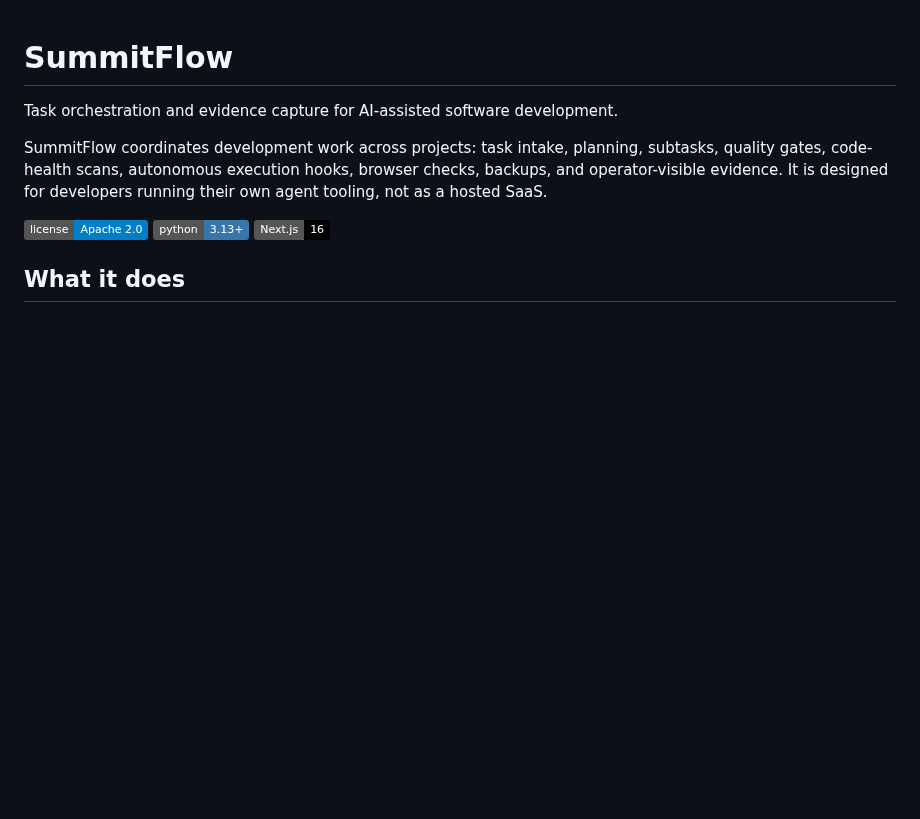
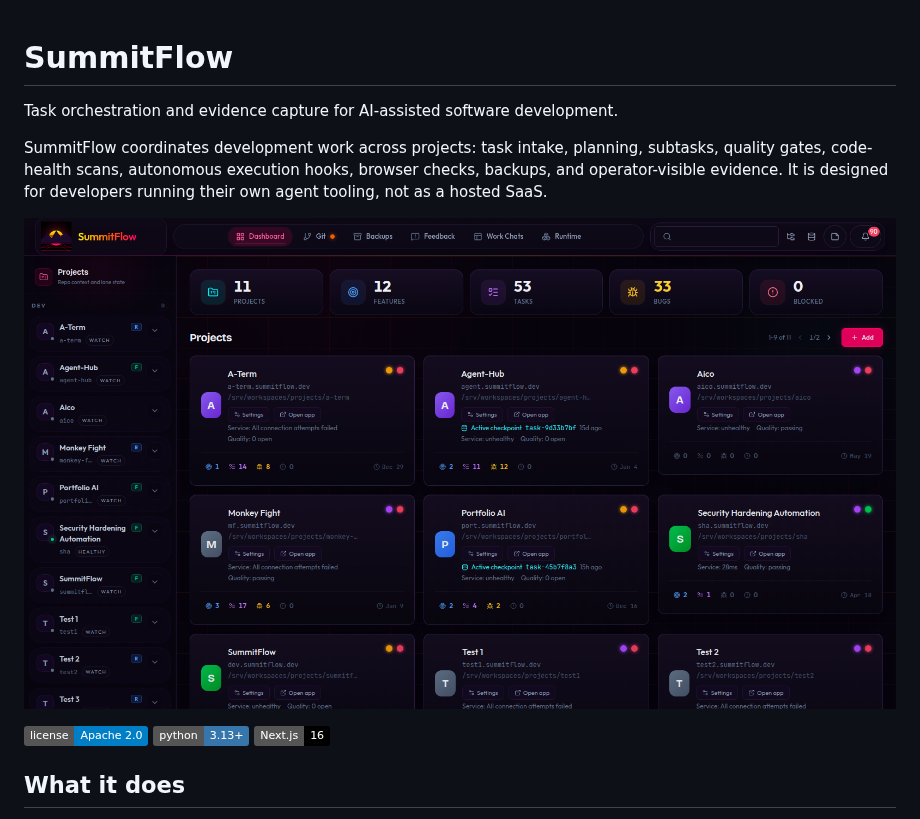
Before and after one commit to elias-leslie/summitflow, a Markdown page: README.md, the part around the change. Drawn GitHub-style; pictures changed too: docs/screenshots/dashboard.png (added); badges without logos; blank space fills up the shorter version.

Commit message:
Add dashboard screenshot to README

```diff
--- a/README.md
+++ b/README.md
@@ -6,6 +6,8 @@ SummitFlow coordinates development work across projects: task intake, planning,
 subtasks, quality gates, code-health scans, autonomous execution hooks, browser
 checks, backups, and operator-visible evidence. It is designed for developers
 running their own agent tooling, not as a hosted SaaS.
+
+![SummitFlow projects dashboard](docs/screenshots/dashboard.png)
 
 [![License](https://img.shields.io/badge/license-Apache%202.0-blue.svg)](LICENSE)
 [![Python](https://img.shields.io/badge/python-3.13+-3776ab.svg)](https://python.org)
```
